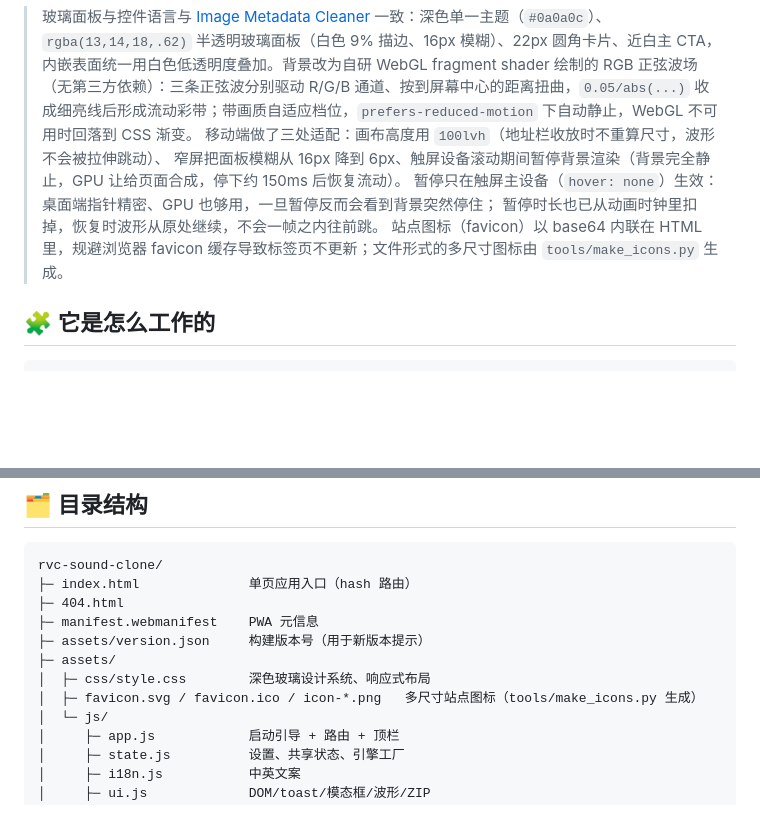
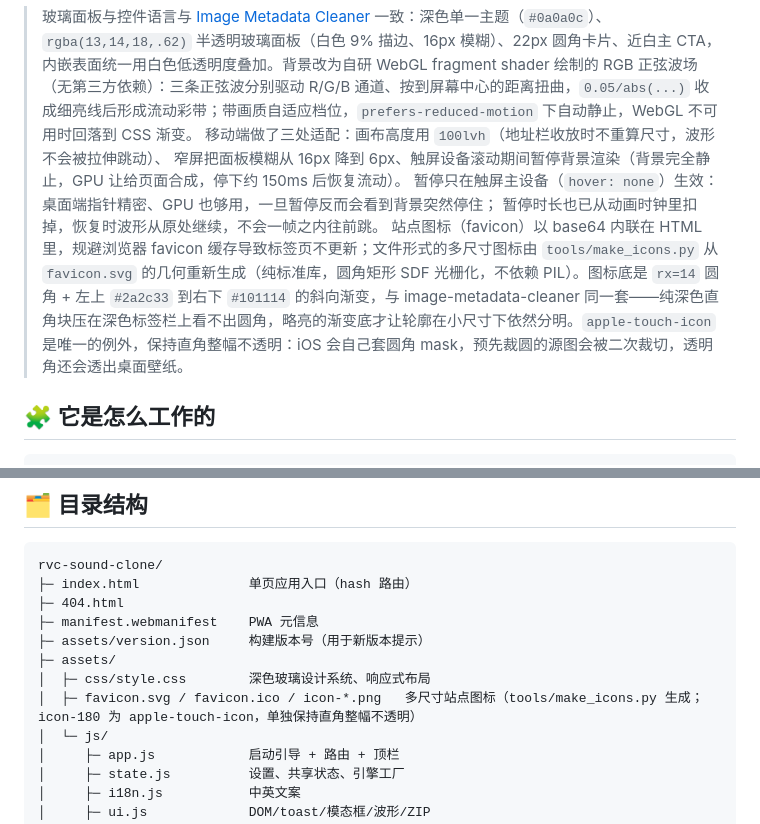
Before and after one commit to ForJiang/rvc-sound-clone, a Markdown page: README.md, 2 parts joined by grey strips. Rendered like a GitHub page; blank space fills up the shorter version.

```diff
--- a/README.md
+++ b/README.md
@@ -39,7 +39,7 @@ English intro at the bottom → [English](#-english)
 窄屏把面板模糊从 16px 降到 6px、触屏设备滚动期间暂停背景渲染（背景完全静止，GPU 让给页面合成，停下约 150ms 后恢复流动）。
 暂停只在触屏主设备（`hover: none`）生效：桌面端指针精密、GPU 也够用，一旦暂停反而会看到背景突然停住；
 暂停时长也已从动画时钟里扣掉，恢复时波形从原处继续，不会一帧之内往前跳。
-站点图标（favicon）以 base64 内联在 HTML 里，规避浏览器 favicon 缓存导致标签页不更新；文件形式的多尺寸图标由 `tools/make_icons.py` 生成。
+站点图标（favicon）以 base64 内联在 HTML 里，规避浏览器 favicon 缓存导致标签页不更新；文件形式的多尺寸图标由 `tools/make_icons.py` 从 `favicon.svg` 的几何重新生成（纯标准库，圆角矩形 SDF 光栅化，不依赖 PIL）。图标底是 `rx=14` 圆角 + 左上 `#2a2c33` 到右下 `#101114` 的斜向渐变，与 image-metadata-cleaner 同一套——纯深色直角块压在深色标签栏上看不出圆角，略亮的渐变底才让轮廓在小尺寸下依然分明。`apple-touch-icon` 是唯一的例外，保持直角整幅不透明：iOS 会自己套圆角 mask，预先裁圆的源图会被二次裁切，透明角还会透出桌面壁纸。
 
 ## 🧩 它是怎么工作的
 
@@ -142,7 +142,7 @@ rvc-sound-clone/
 ├─ assets/version.json     构建版本号（用于新版本提示）
 ├─ assets/
 │  ├─ css/style.css        深色玻璃设计系统、响应式布局
-│  ├─ favicon.svg / favicon.ico / icon-*.png   多尺寸站点图标（tools/make_icons.py 生成）
+│  ├─ favicon.svg / favicon.ico / icon-*.png   多尺寸站点图标（tools/make_icons.py 生成；icon-180 为 apple-touch-icon，单独保持直角整幅不透明）
 │  └─ js/
 │     ├─ app.js            启动引导 + 路由 + 顶栏
 │     ├─ state.js          设置、共享状态、引擎工厂
```
Also changed, not shown: docs/architecture.md (+15 -0 lines).
